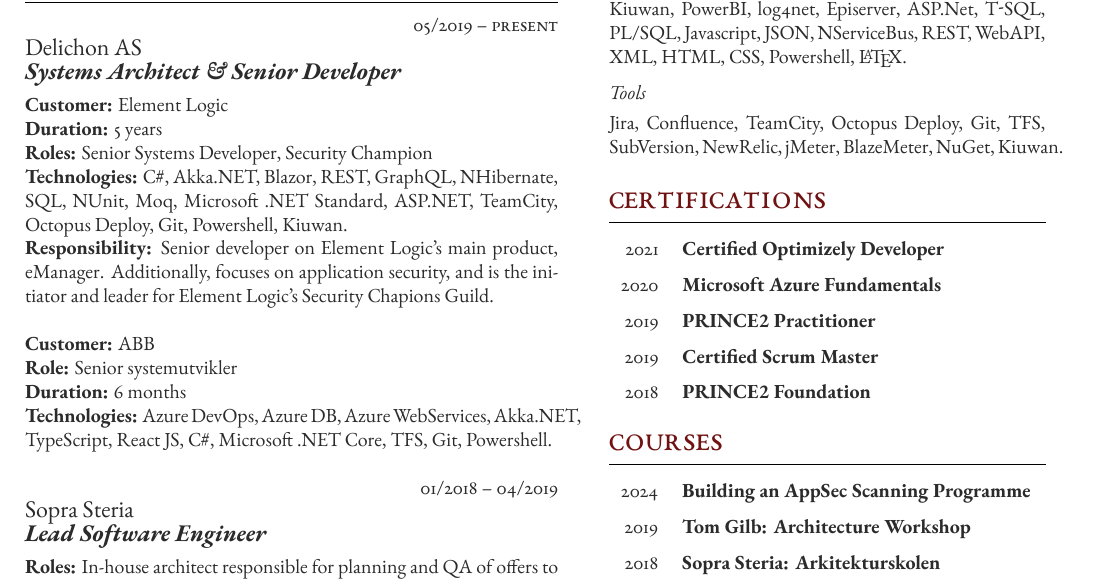
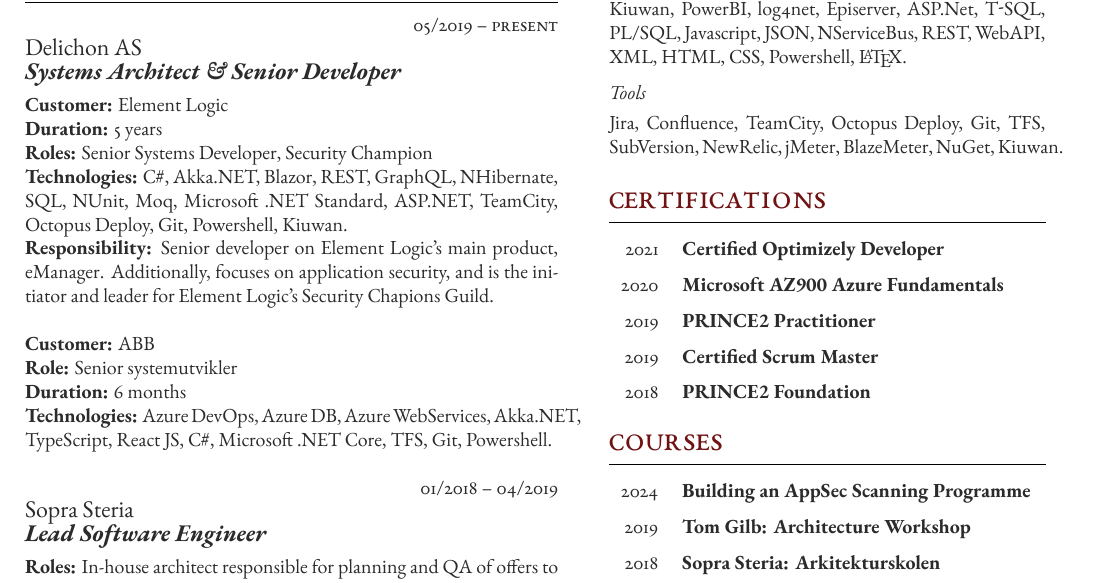
Before and after one commit to agnordby/cv, a LaTeX CV (CV_Anders_G_Nordby_EN/CV_Anders_G_Nordby_EN.tex): part of the page, cut so that both start at the same text. The pictures show the PDF file CV_Anders_G_Nordby_EN/CV_Anders_G_Nordby_EN.pdf that the author committed with the source.

Commit message:
Added AZ900 to Microsoft certification

```diff
--- a/CV_Anders_G_Nordby_EN/CV_Anders_G_Nordby_EN.tex
+++ b/CV_Anders_G_Nordby_EN/CV_Anders_G_Nordby_EN.tex
@@ -170,7 +170,7 @@
 \section{Certifications}
 \begin{supertabular}{rl} % Start a table with two columns, the table will ensure everything is aligned
 	\tableentry{2021}{\textbf{Certified Optimizely Developer}}{spaceafter}
-	\tableentry{2020}{\textbf{Microsoft Azure Fundamentals}}{spaceafter}
+	\tableentry{2020}{\textbf{Microsoft AZ900 Azure Fundamentals}}{spaceafter}
 	\tableentry{2019}{\textbf{PRINCE2 Practitioner}}{spaceafter}
 	\tableentry{2019}{\textbf{Certified Scrum Master}}{spaceafter}
 	\tableentry{2018}{\textbf{PRINCE2 Foundation}}{spaceafter}
```
Also changed, not shown: CV_Anders_G_Nordby_NO/CV_Anders_G_Nordby_NO.tex (+1 -1 lines), CV_Anders_G_Nordby_EN/CV_Anders_G_Nordby_EN.pdf, CV_Anders_G_Nordby_NO/CV_Anders_G_Nordby_NO.pdf, 1 other file.
